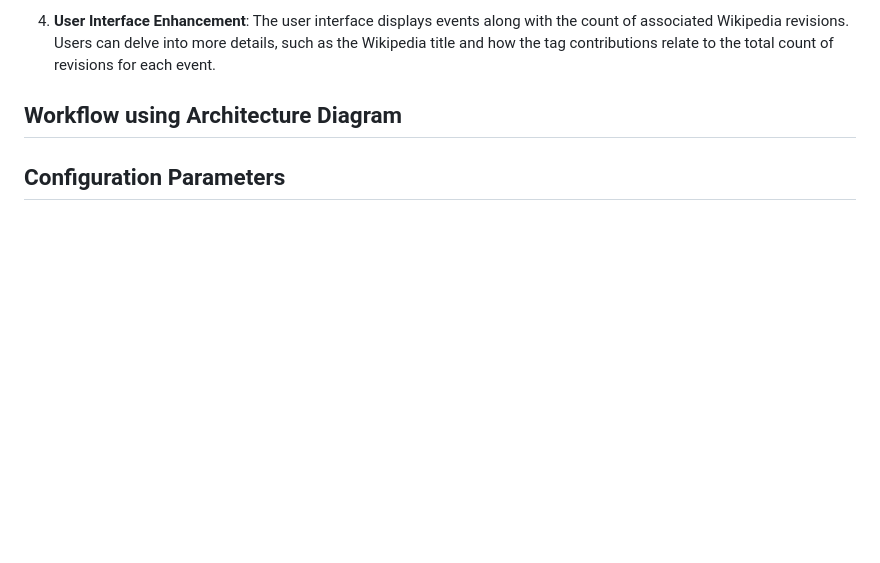
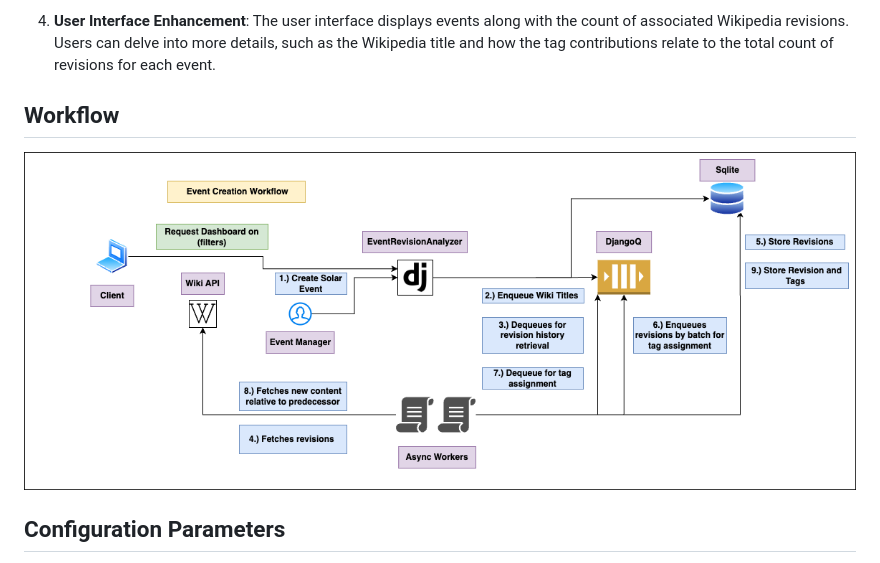
Before and after one commit to ddhacks007/EventRevisionAnalyzer, a Markdown page: README.md, the part around the change. GitHub-like rendering; pictures changed too: images/event-creation-workflow.png (added); blank space fills up the shorter version.

Commit message:
Added event-creation-workflow

```diff
--- a/README.md
+++ b/README.md
@@ -12,7 +12,9 @@ Event-Triggered Wikipedia Edits Analyzer for the Solar Industry
 
 4. **User Interface Enhancement**: The user interface displays events along with the count of associated Wikipedia revisions. Users can delve into more details, such as the Wikipedia title and how the tag contributions relate to the total count of revisions for each event.
 
-## Workflow using Architecture Diagram
+## Workflow
+
+![](images/event-creation-workflow.png)
 
 ## Configuration Parameters
 
```
Also changed, not shown: event-creation-workflow.png (added).
